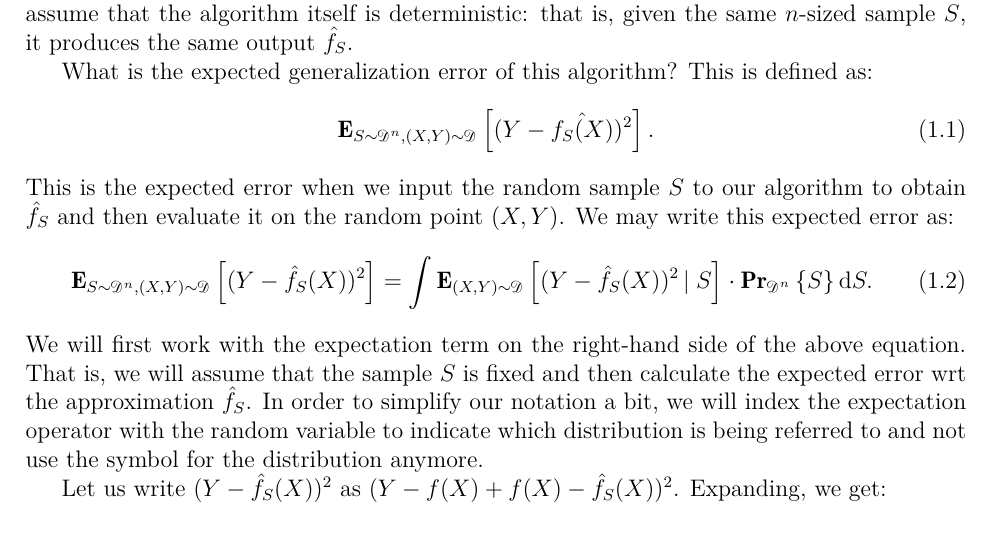
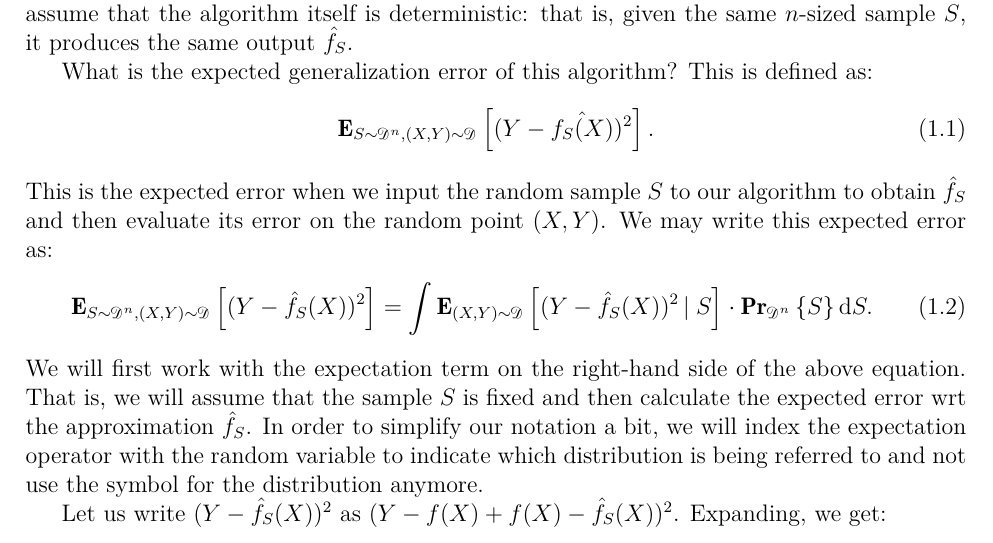
Before and after one commit to somnath1077/MachineLearningExercises, a LaTeX document (isrl_rev/notes/ml_notes.tex, which reads isrl_rev/notes/ch01.tex): part of page 3 of 5, cut so that both start at the same text. Compiled offline with XeLaTeX.

Commit message:
rephrasings

```diff
--- a/isrl_rev/notes/ch01.tex
+++ b/isrl_rev/notes/ch01.tex
@@ -22,7 +22,7 @@ as:
     \Exptwo{S \sim \dist^n, (X, Y) \sim \dist}{(Y - \hat{f_S(X)})^2}.
 \end{equation}
 This is the expected error when we input the random sample $S$ to our algorithm
-to obtain $\hat{f}_S$ and then evaluate it on the random point $(X, Y)$.
+to obtain $\hat{f}_S$ and then evaluate its error on the random point $(X, Y)$.
 We may write this expected error as:
 \begin{equation} \label{eqn:basic_integral}
     \Exptwo{S \sim \dist^n, (X, Y) \sim \dist}{(Y - \hat{f}_S(X))^2} =
```
Also changed, not shown: isrl_rev/notes/ml_notes.pdf.
